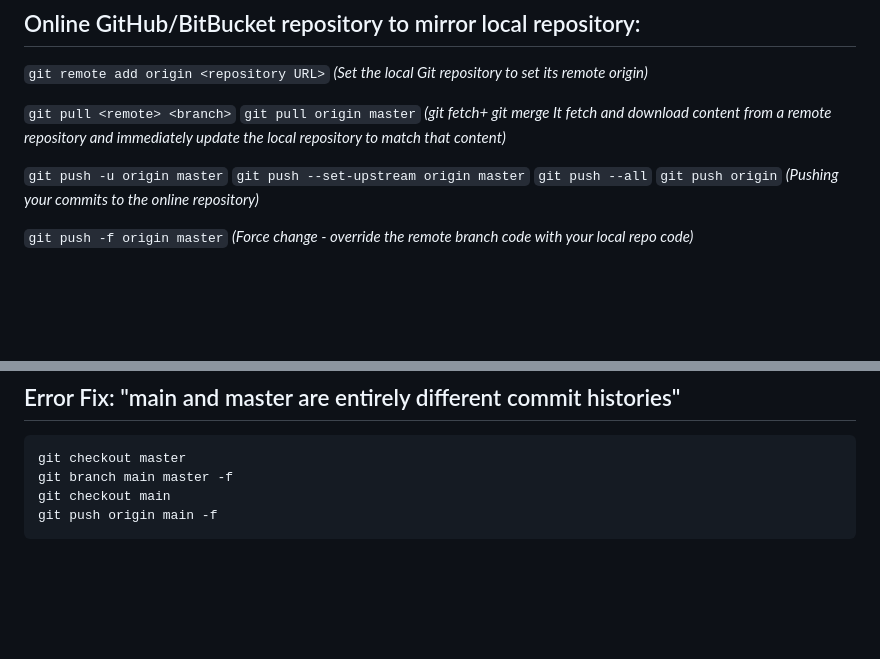
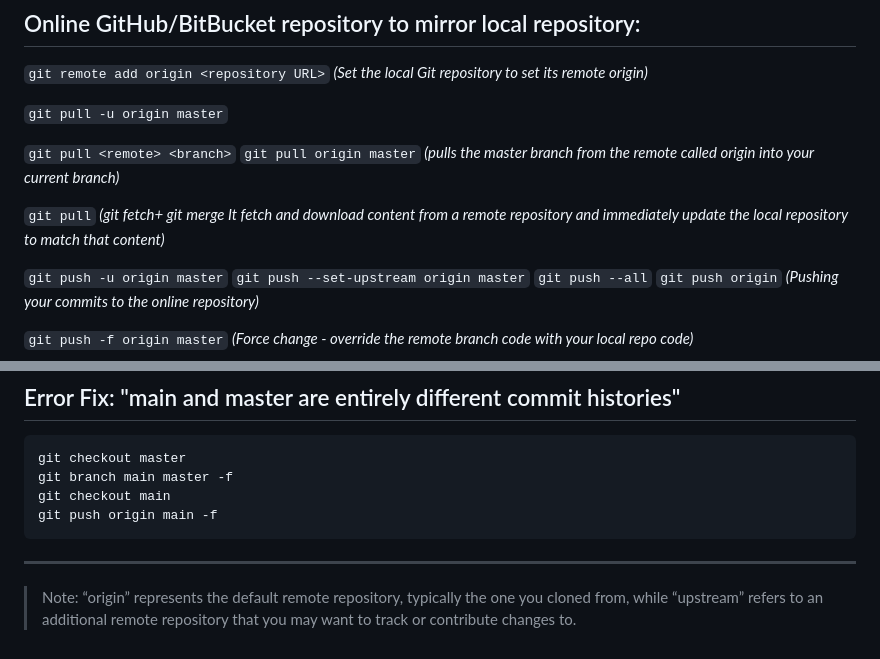
Before and after one commit to bhavya4official/git-test, a Markdown page: README.md, 2 parts joined by grey strips. Rendered like a GitHub page; blank space fills up the shorter version.

````diff
--- a/README.md
+++ b/README.md
@@ -47,7 +47,11 @@ _(Downloading and Installing Git)_
 ## Online GitHub/BitBucket repository to mirror local repository:
 `git remote add origin <repository URL>` _(Set the local Git repository to set its remote origin)_
 
-`git pull <remote> <branch>` `git pull origin master` _(git fetch+ git merge It fetch and download content from a remote repository and immediately update the local repository to match that content)_
+`git pull -u origin master`
+
+`git pull <remote> <branch>` `git pull origin master` _(pulls the master branch from the remote called origin into your current branch)_
+
+`git pull` _(git fetch+ git merge It fetch and download content from a remote repository and immediately update the local repository to match that content)_
 
 `git push -u origin master` `git push --set-upstream origin master`
 `git push --all`
@@ -90,3 +94,5 @@ git branch main master -f
 git checkout main
 git push origin main -f
 ```
+***
+>Note: “origin” represents the default remote repository, typically the one you cloned from, while “upstream” refers to an additional remote repository that you may want to track or contribute changes to.
````
